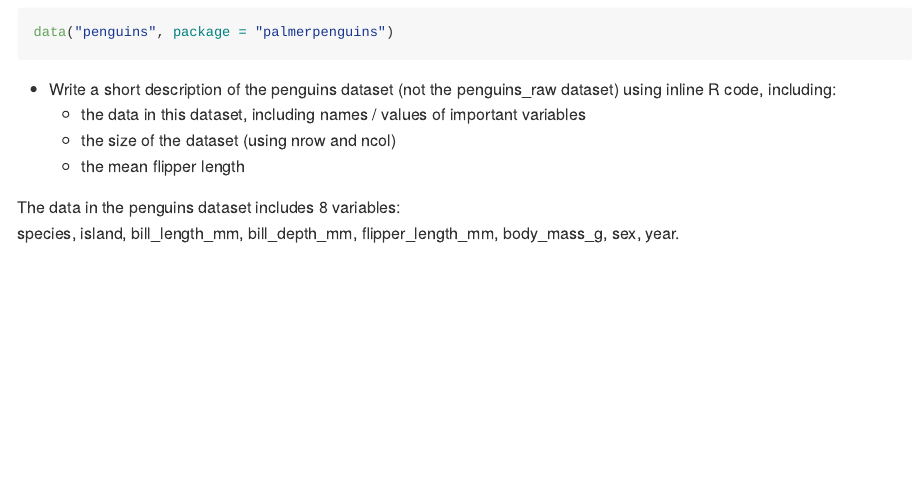
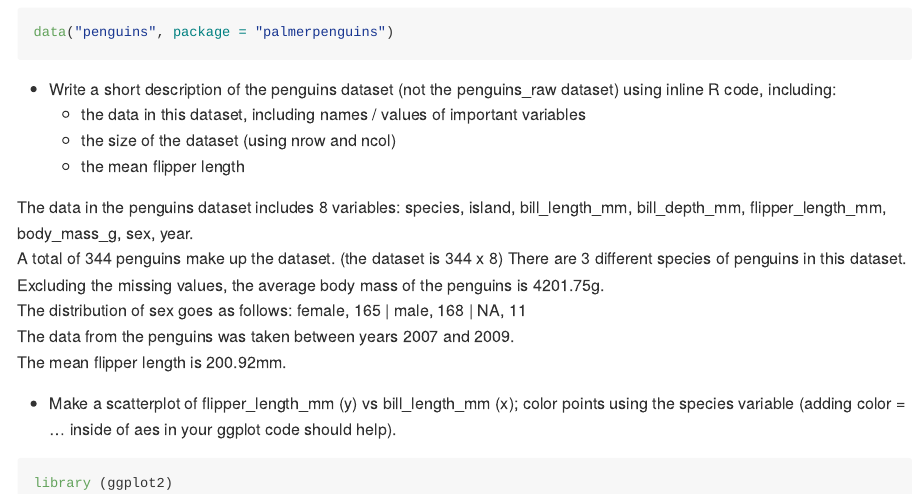
Before and after one commit to jak2312/p8105_hw1_jak2312, an R Markdown document (p8105_hw1_jak2312.Rmd): the page in a window 1100 px wide, from 2940 px down. Rendered offline with R 4.5, knitr and Pandoc, with nearby package versions; code that draws random numbers runs with fixed seeds of ours.

Commit message:
inline code description of dataset

````diff
--- a/p8105_hw1_jak2312.Rmd
+++ b/p8105_hw1_jak2312.Rmd
@@ -82,5 +82,23 @@ data("penguins", package = "palmerpenguins")
   + the size of the dataset (using nrow and ncol)
   + the mean flipper length
 
-The data in the penguins dataset includes `r length(penguins)` variables:
+The data in the penguins dataset includes `r ncol(penguins)` variables:
 `r variable.names(penguins)`.
+A total of `r nrow(penguins)` penguins make up the dataset. (the dataset is `r nrow(penguins)` x `r ncol(penguins)`)
+There are `r length(levels(pull(penguins, species)))` different species of penguins in this dataset.
+Excluding the missing values, the average body mass of the penguins is `r round(mean(pull(penguins, body_mass_g), na.rm = TRUE), digits = 2)`g.
+The distribution of sex goes as follows: `r count(penguins,sex)[1,]` | `r count(penguins, sex)[2,]` | `r count(penguins, sex)[3,]`
+The data from the penguins was taken between years `r min(pull(penguins, year))` and `r max(pull(penguins, year))`.
+The mean flipper length is `r round(mean(pull(penguins, flipper_length_mm), na.rm = TRUE), digits = 2)`mm.
+
+* Make a scatterplot of flipper_length_mm (y) vs bill_length_mm (x); color points using the species variable (adding color = ... inside of aes in your ggplot code should help).
+
+```{r load_ggplot}
+
+library (ggplot2)
+
+```
+
+```{r make_scatter}
+
+```
````
Also changed, not shown: p8105_hw1_jak2312.md.
